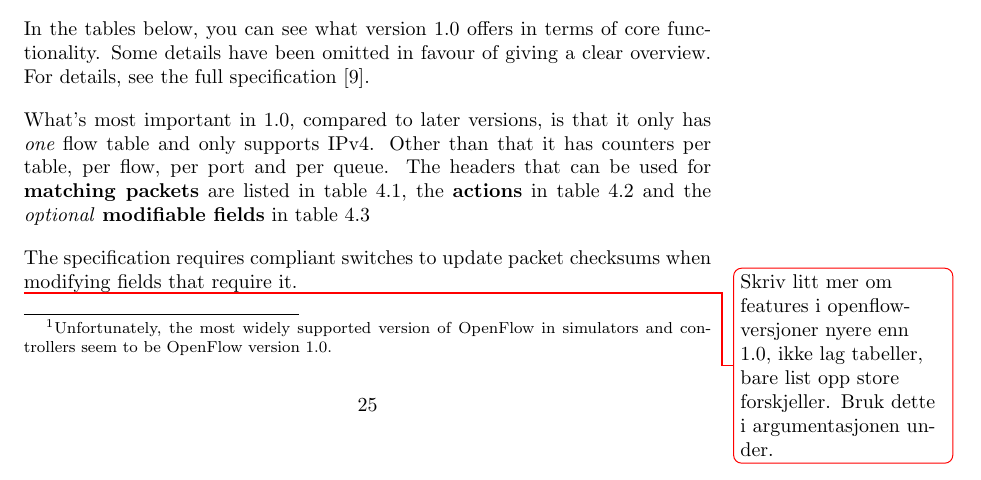
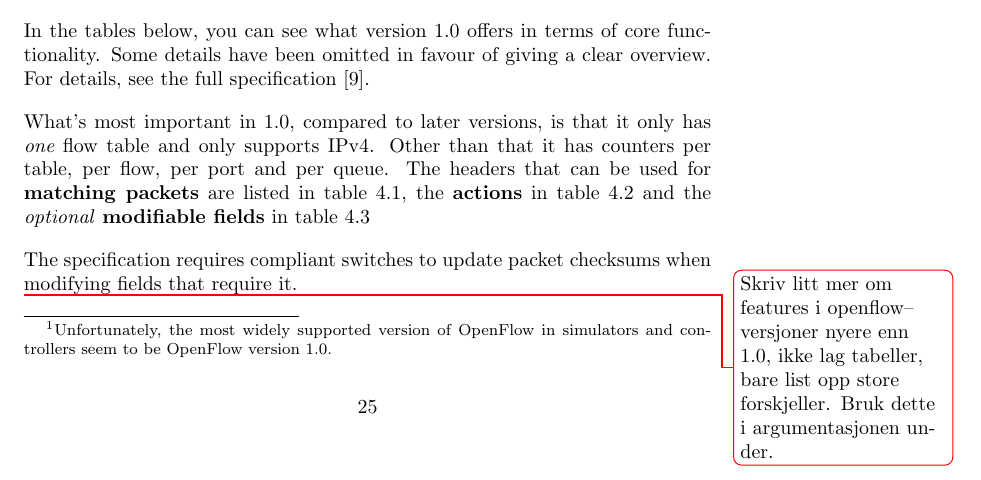
Before and after one commit to cslarsen/bachelor, a LaTeX thesis (thesis/thesis.tex, which reads thesis/openflow-versions.tex): part of page 25 of 48, cut so that both start at the same text. Compiled offline with pdfLaTeX.

Commit message:
Fixed dash

```diff
--- a/thesis/openflow-versions.tex
+++ b/thesis/openflow-versions.tex
@@ -91,6 +91,6 @@ when modifying fields that require it.
   \label{table:openflow-1.0.mods}
 \end{table}
 
-\todo{Skriv litt mer om features i openflow-versjoner nyere enn 1.0, ikke
+\todo{Skriv litt mer om features i openflow--versjoner nyere enn 1.0, ikke
   lag tabeller, bare list opp store forskjeller. Bruk dette i
     argumentasjonen under.}
```
